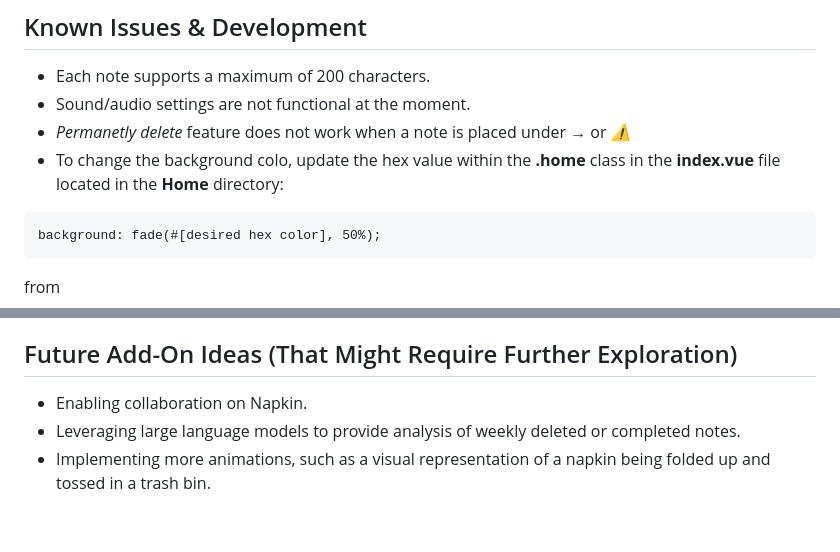
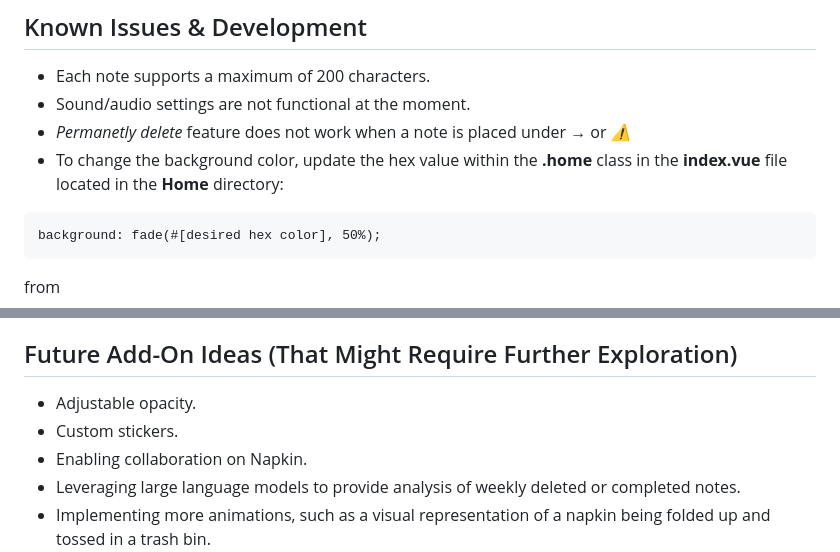
Before and after one commit to momentine/napkin, a Markdown page: README.md, 2 parts joined by grey strips. Rendered like a GitHub page; blank space fills up the shorter version.

````diff
--- a/README.md
+++ b/README.md
@@ -65,7 +65,7 @@ yarn build or npm run build
 - Each note supports a maximum of 200 characters.
 - Sound/audio settings are not functional at the moment.
 - *Permanetly delete* feature does not work when a note is placed under  ***→*** or ***⚠***
-- To change the background colo, update the hex value within the **.home** class in the **index.vue** file located in the **Home** directory:
+- To change the background color, update the hex value within the **.home** class in the **index.vue** file located in the **Home** directory:
 ```
 background: fade(#[desired hex color], 50%);
 ```
@@ -98,6 +98,8 @@ function showStickerPicker() {
 - Running multiple instances of Napkin requires launching separate instances of the program.
 
 ## Future Add-On Ideas (That Might Require Further Exploration)
+- Adjustable opacity.
+- Custom stickers.
 - Enabling collaboration on Napkin.
 - Leveraging large language models to provide analysis of weekly deleted or completed notes.
 - Implementing more animations, such as a visual representation of a napkin being folded up and tossed in a trash bin.
````
